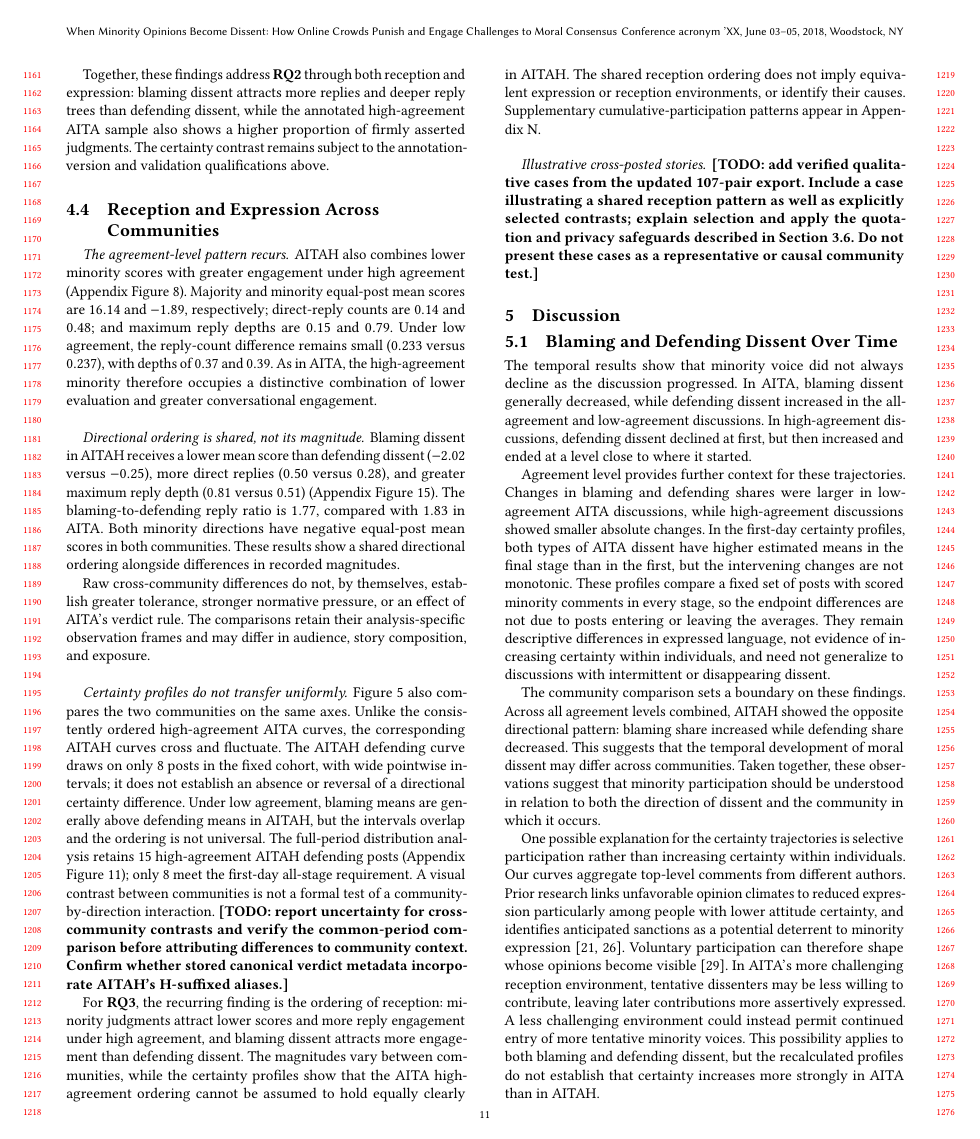
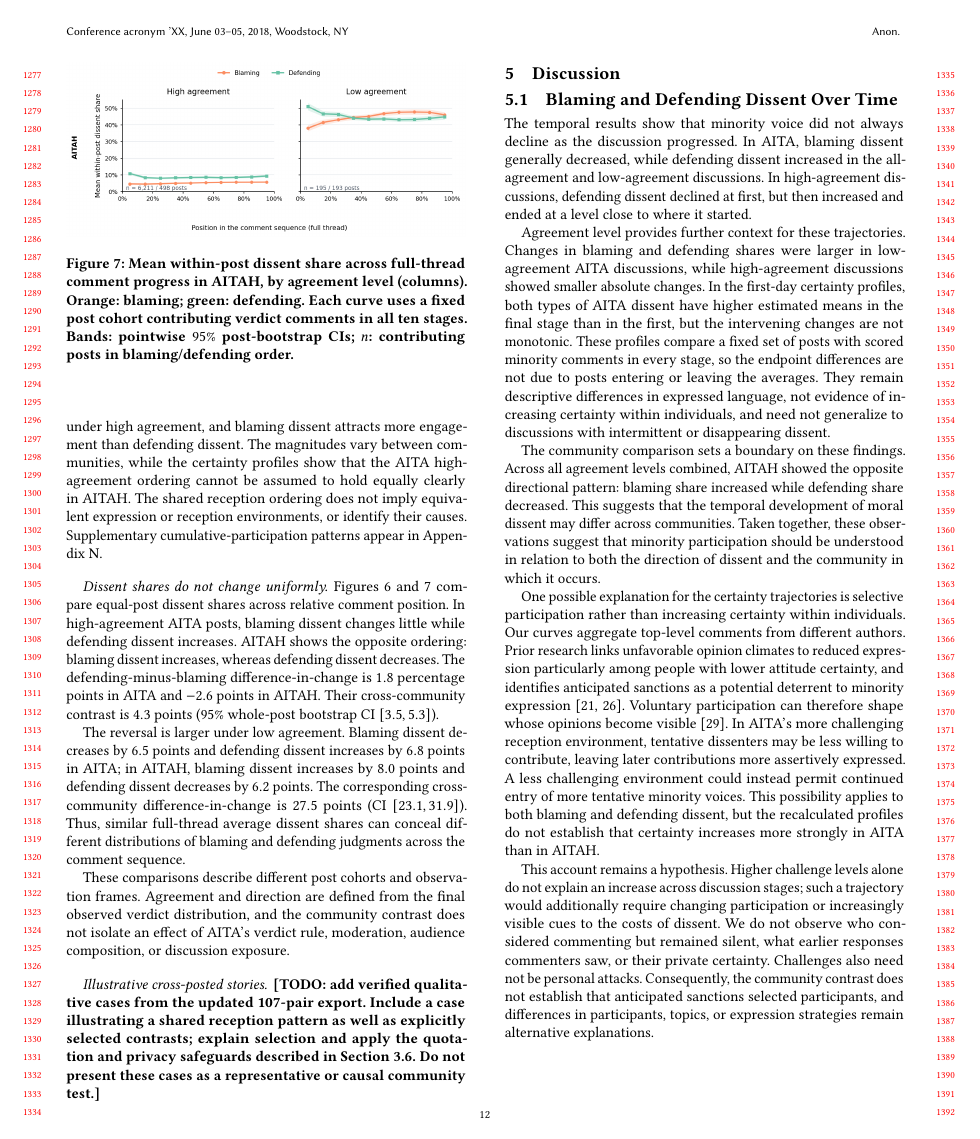
Before and after one commit to yilin667612/TheWebConf-Moral-Minority, a LaTeX paper (sigconf.tex, which reads sections/4_results.tex): page 11 of 21 before the commit and page 12 of 22 after it. Compiled offline with pdfLaTeX.

Commit message:
Updates from Overleaf

```diff
--- a/sections/4_results.tex
+++ b/sections/4_results.tex
@@ -244,0 +285,3 @@ Appendix~\ref{sec:appendix-certainty-comparison}.
+in AITA, by agreement level (columns). Orange: blaming; green: defending.
+Each curve uses a fixed post cohort contributing verdict comments in all ten
+stages. Bands: pointwise $95\%$ post-bootstrap CIs; $n$: contributing posts
@@ -244,0 +293 @@ Appendix~\ref{sec:appendix-certainty-comparison}.
+  agreement, blaming dissent decreases and defending dissent increases, with
@@ -305,6 +366,47 @@ imply equivalent expression or reception environments, or identify their
 causes. Supplementary cumulative-participation patterns appear in
 Appendix~\ref{sec:appendix-cumulative-participation}.
 
+\paragraph{Dissent shares do not change uniformly.}
+Figures~\ref{fig:share-progress} and~\ref{fig:aitah-share-progress} compare
+equal-post dissent shares across relative comment position. In
+high-agreement AITA posts, blaming dissent changes little while defending
+dissent increases. AITAH shows the opposite ordering: blaming dissent
+increases, whereas defending dissent decreases. The
+defending-minus-blaming difference-in-change is $1.8$ percentage points in
+AITA and $-2.6$ points in AITAH. Their cross-community contrast is $4.3$
+points ($95\%$ whole-post bootstrap CI $[3.5,5.3]$).
+
+The reversal is larger under low agreement. Blaming dissent decreases by
+$6.5$ points and defending dissent increases by $6.8$ points in AITA; in
+AITAH, blaming dissent increases by $8.0$ points and defending dissent
+decreases by $6.2$ points. The corresponding cross-community
+difference-in-change is $27.5$ points (CI $[23.1,31.9]$). Thus, similar
+full-thread average dissent shares can conceal different distributions of
+blaming and defending judgments across the comment sequence.
+
+These comparisons describe different post cohorts and observation frames.
+Agreement and direction are defined from the final observed verdict
+distribution, and the community contrast does not isolate an effect of
+AITA's verdict rule, moderation, audience composition, or discussion
+exposure.
+
+\begin{figure}[t]
+  \centering
+  \includegraphics[width=\columnwidth]
+  {figures/full_population_high_low_direction_share_aitah.png}
+  \caption{Mean within-post dissent share across full-thread comment progress
+  in AITAH, by agreement level (columns). Orange: blaming; green: defending.
+  Each curve uses a fixed post cohort contributing verdict comments in all
+  ten stages. Bands: pointwise $95\%$ post-bootstrap CIs; $n$: contributing
+  posts in blaming/defending order.}
+  \label{fig:aitah-share-progress}
+  \Description{Two line charts compare blaming and defending dissent across
+  relative comment position in AITAH. Under high agreement, blaming dissent
+  increases while defending dissent decreases overall. Under low agreement,
+  blaming dissent rises and defending dissent falls, reversing the
+  corresponding AITA patterns.}
+\end{figure}
+
 \paragraph{Illustrative cross-posted stories.}
 \label{subsec:res-duplicates}
 \textbf{[TODO: add verified qualitative cases from the updated 107-pair
```
Also changed, not shown: figures/full_population_high_low_direction_share_aita.png (added), figures/full_population_high_low_direction_share_aitah.png (added), sections/4_results.tex (57 more changed lines).
